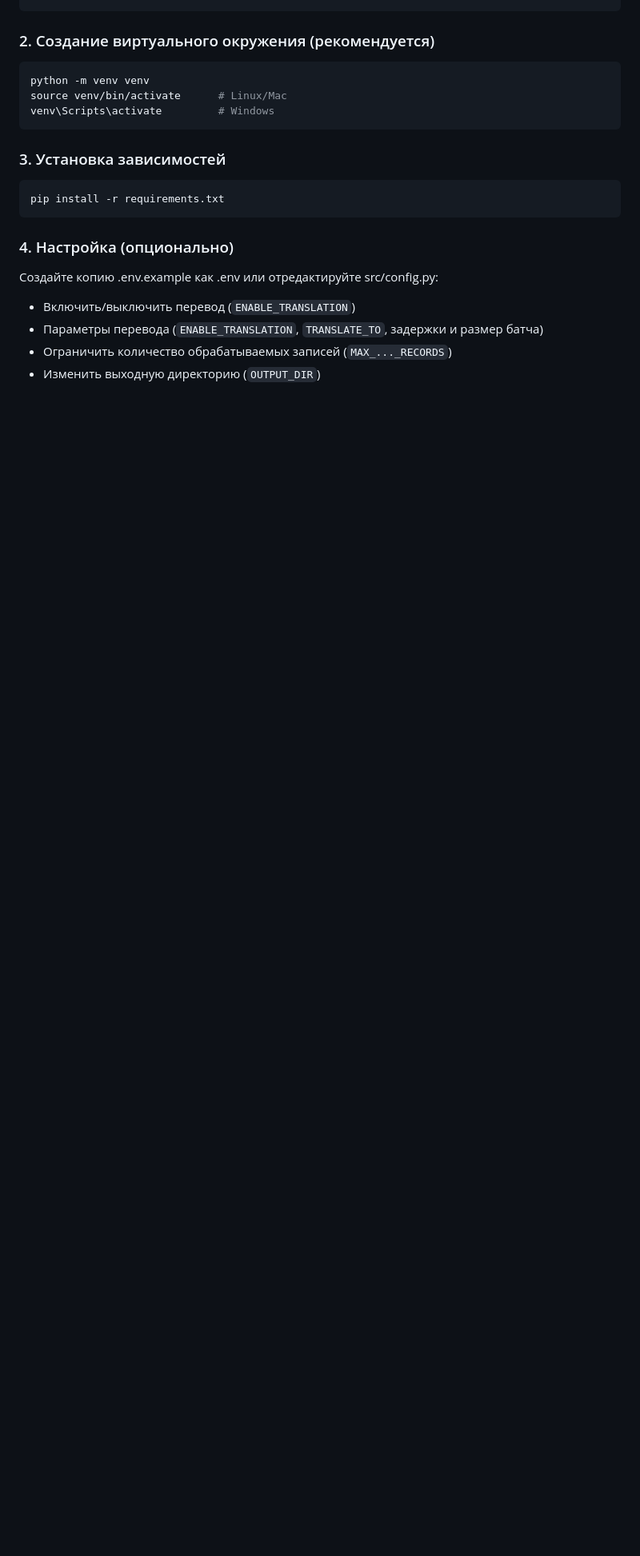
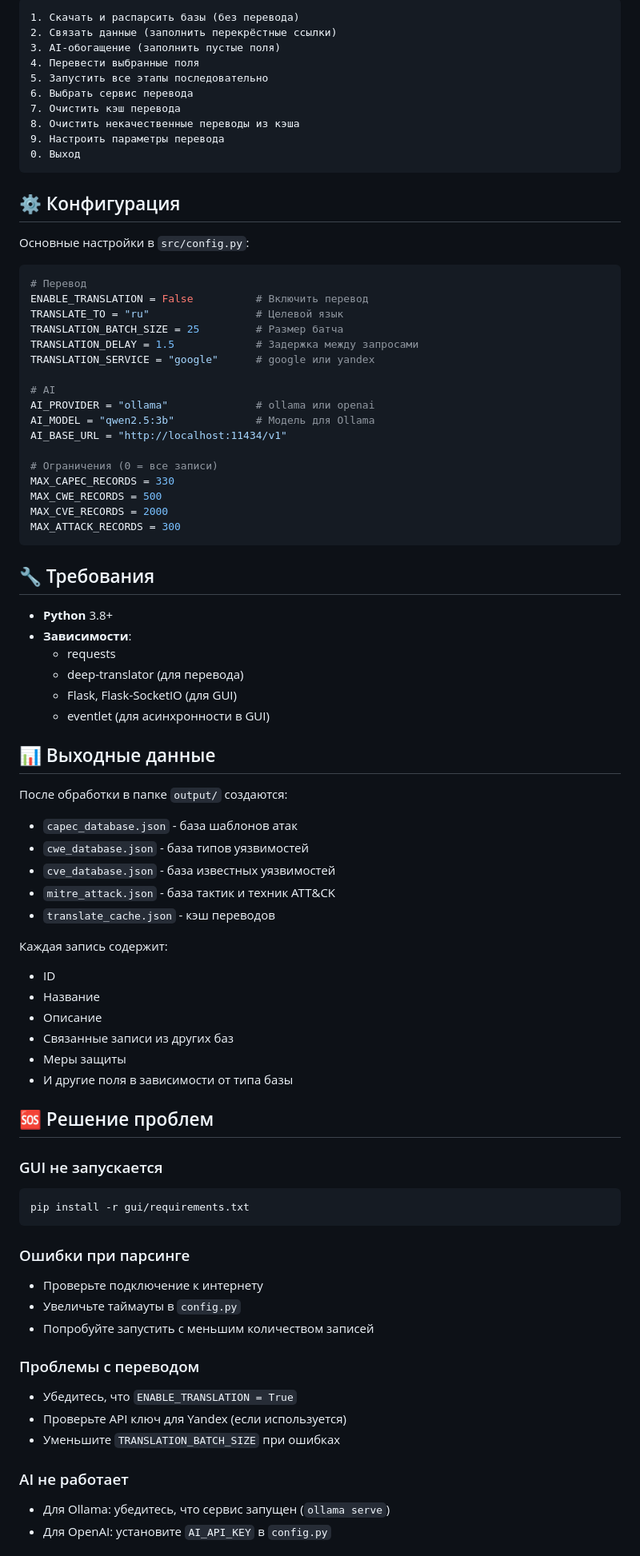
Before and after one commit to VitalyZhivhik/BOS_CLAUDE, a Markdown page: MITRE_PARSER/README.md, the part around one of its changes. Shown at 80% size. GitHub-like rendering; blank space fills up the shorter version.

````diff
--- a/MITRE_PARSER/README.md
+++ b/MITRE_PARSER/README.md
@@ -75,25 +155,85 @@ cd MITRE_PARSER
+```
+1. Скачать и распарсить базы (без перевода)
+2. Связать данные (заполнить перекрёстные ссылки)
+3. AI-обогащение (заполнить пустые поля)
+4. Перевести выбранные поля
+5. Запустить все этапы последовательно
+6. Выбрать сервис перевода
+7. Очистить кэш перевода
+8. Очистить некачественные переводы из кэша
+9. Настроить параметры перевода
+0. Выход
 ```
 
-### 2. Создание виртуального окружения (рекомендуется)
+## ⚙️ Конфигурация
 
-```bash
-python -m venv venv
-source venv/bin/activate      # Linux/Mac
-venv\Scripts\activate         # Windows
+Основные настройки в `src/config.py`:
+
+```python
+# Перевод
+ENABLE_TRANSLATION = False          # Включить перевод
+TRANSLATE_TO = "ru"                 # Целевой язык
+TRANSLATION_BATCH_SIZE = 25         # Размер батча
+TRANSLATION_DELAY = 1.5             # Задержка между запросами
+TRANSLATION_SERVICE = "google"      # google или yandex
+
+# AI
+AI_PROVIDER = "ollama"              # ollama или openai
+AI_MODEL = "qwen2.5:3b"             # Модель для Ollama
+AI_BASE_URL = "http://localhost:11434/v1"
+
+# Ограничения (0 = все записи)
+MAX_CAPEC_RECORDS = 330
+MAX_CWE_RECORDS = 500
+MAX_CVE_RECORDS = 2000
+MAX_ATTACK_RECORDS = 300
 ```
 
-### 3. Установка зависимостей
+## 🔧 Требования
 
+- **Python** 3.8+
+- **Зависимости**:
+  - requests
+  - deep-translator (для перевода)
+  - Flask, Flask-SocketIO (для GUI)
+  - eventlet (для асинхронности в GUI)
+
+## 📊 Выходные данные
+
+После обработки в папке `output/` создаются:
+
+- `capec_database.json` - база шаблонов атак
+- `cwe_database.json` - база типов уязвимостей
+- `cve_database.json` - база известных уязвимостей
+- `mitre_attack.json` - база тактик и техник ATT&CK
+- `translate_cache.json` - кэш переводов
+
+Каждая запись содержит:
+- ID
+- Название
+- Описание
+- Связанные записи из других баз
+- Меры защиты
+- И другие поля в зависимости от типа базы
+
+## 🆘 Решение проблем
+
+### GUI не запускается
 ```bash
-pip install -r requirements.txt
+pip install -r gui/requirements.txt
 ```
 
-### 4. Настройка (опционально)
+### Ошибки при парсинге
+- Проверьте подключение к интернету
+- Увеличьте таймауты в `config.py`
+- Попробуйте запустить с меньшим количеством записей
 
-Создайте копию .env.example как .env или отредактируйте src/config.py:
+### Проблемы с переводом
+- Убедитесь, что `ENABLE_TRANSLATION = True`
+- Проверьте API ключ для Yandex (если используется)
+- Уменьшите `TRANSLATION_BATCH_SIZE` при ошибках
 
-- Включить/выключить перевод (`ENABLE_TRANSLATION`)
-- Параметры перевода (`ENABLE_TRANSLATION`, `TRANSLATE_TO`, задержки и размер батча)
-- Ограничить количество обрабатываемых записей (`MAX_..._RECORDS`)
-- Изменить выходную директорию (`OUTPUT_DIR`)
+### AI не работает
+- Для Ollama: убедитесь, что сервис запущен (`ollama serve`)
+- Для OpenAI: установите `AI_API_KEY` в `config.py`
 
````
Also changed, not shown: other parts of MITRE_PARSER/README.md (+147 -184 lines), MITRE_PARSER/GUI_SETUP.md (added, +124 -0 lines), MITRE_PARSER/START_HERE.md (added, +51 -0 lines).
